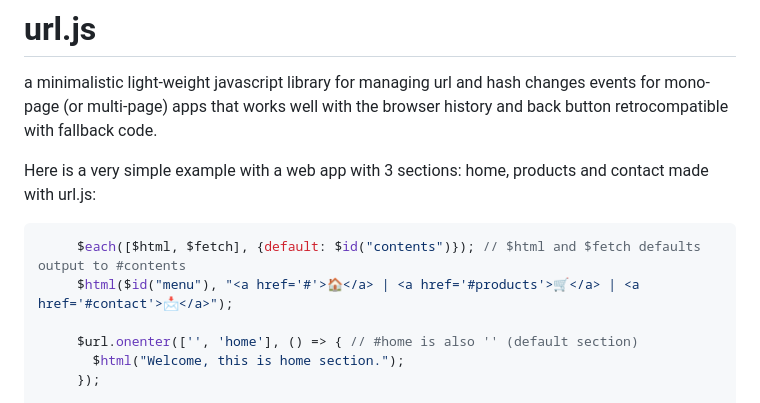
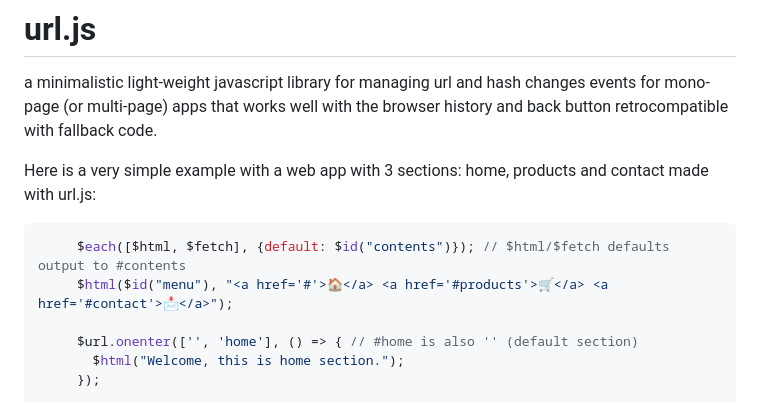
Before and after one commit to iagofg/url.js, a Markdown page: README.md, the part around the change. GitHub-like rendering.

````diff
--- a/README.md
+++ b/README.md
@@ -4,8 +4,8 @@ a minimalistic light-weight javascript library for managing url and hash changes
 Here is a very simple example with a web app with 3 sections: home, products and contact made with url.js:
 
 ```javascript
-     $each([$html, $fetch], {default: $id("contents")}); // $html and $fetch defaults output to #contents
-     $html($id("menu"), "<a href='#'>🏠</a> | <a href='#products'>🛒</a> | <a href='#contact'>📩</a>");
+     $each([$html, $fetch], {default: $id("contents")}); // $html/$fetch defaults output to #contents
+     $html($id("menu"), "<a href='#'>🏠</a> <a href='#products'>🛒</a> <a href='#contact'>📩</a>");
 
      $url.onenter(['', 'home'], () => { // #home is also '' (default section)
        $html("Welcome, this is home section.");
````
